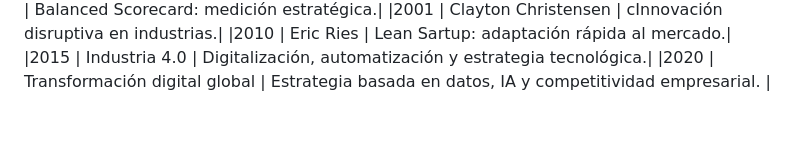
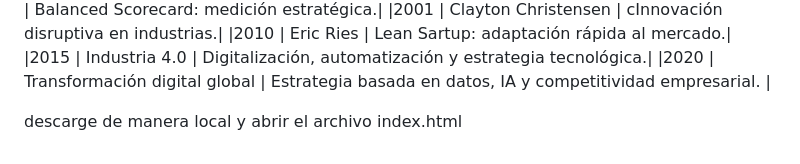
Before and after one commit to tagmovil/Timeline-Pensamiento-Estrategico-, a Markdown page: README.md, the part around the change. GitHub-like rendering; blank space fills up the shorter version.

Commit message:
Update README with local file access instructions
Add instructions for local download and opening index.html

```diff
--- a/README.md
+++ b/README.md
@@ -79,3 +79,6 @@ El desarrollo del pensamiento estratégico se da en varias etapas:
 |2010 |	Eric Ries |	Lean Sartup: adaptación rápida al mercado.|
 |2015	| Industria 4.0 |	Digitalización, automatización y estrategia tecnológica.|
 |2020 |	Transformación digital global |	Estrategia basada en datos, IA y competitividad empresarial. |
+
+
+descarge de manera local y abrir el archivo index.html
```
